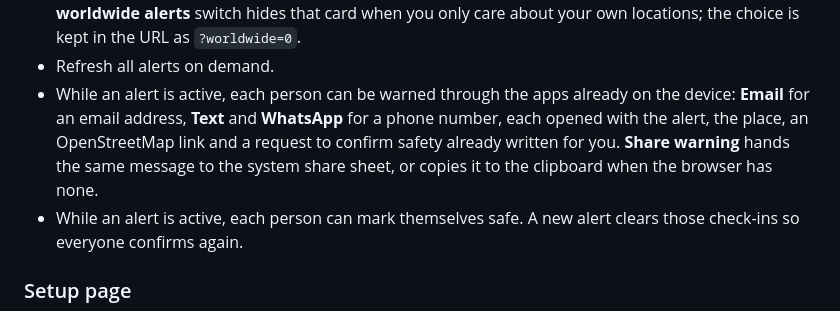
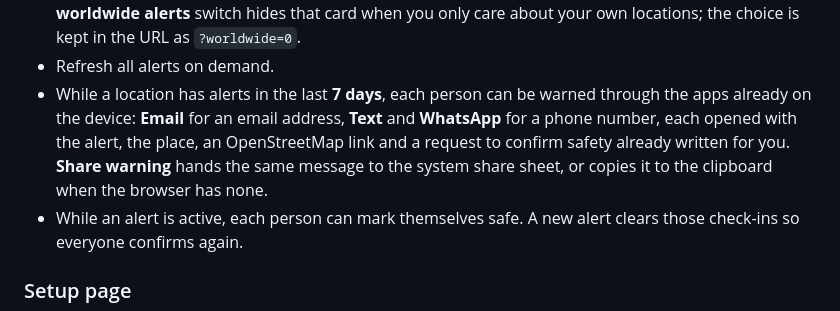
Before and after one commit to charles2ke/5-Mins, a Markdown page: README.md, the part around the change. GitHub-like rendering.

Commit message:
Describe warning links with the 7-day alert window
Co-authored-by: charles2ke <6725706+charles2ke@users.noreply.github.com>

```diff
--- a/README.md
+++ b/README.md
@@ -44,12 +44,12 @@ Provide users an alert before a catastrophe or disaster. The crucial minutes to
   card when you only care about your own locations; the choice is kept in the
   URL as `?worldwide=0`.
 - Refresh all alerts on demand.
-- While an alert is active, each person can be warned through the apps already
-  on the device: **Email** for an email address, **Text** and **WhatsApp** for a
-  phone number, each opened with the alert, the place, an OpenStreetMap link and
-  a request to confirm safety already written for you. **Share warning** hands
-  the same message to the system share sheet, or copies it to the clipboard when
-  the browser has none.
+- While a location has alerts in the last **7 days**, each person can be warned
+  through the apps already on the device: **Email** for an email address,
+  **Text** and **WhatsApp** for a phone number, each opened with the alert, the
+  place, an OpenStreetMap link and a request to confirm safety already written
+  for you. **Share warning** hands the same message to the system share sheet,
+  or copies it to the clipboard when the browser has none.
 - While an alert is active, each person can mark themselves safe. A new alert
   clears those check-ins so everyone confirms again.
 
```
